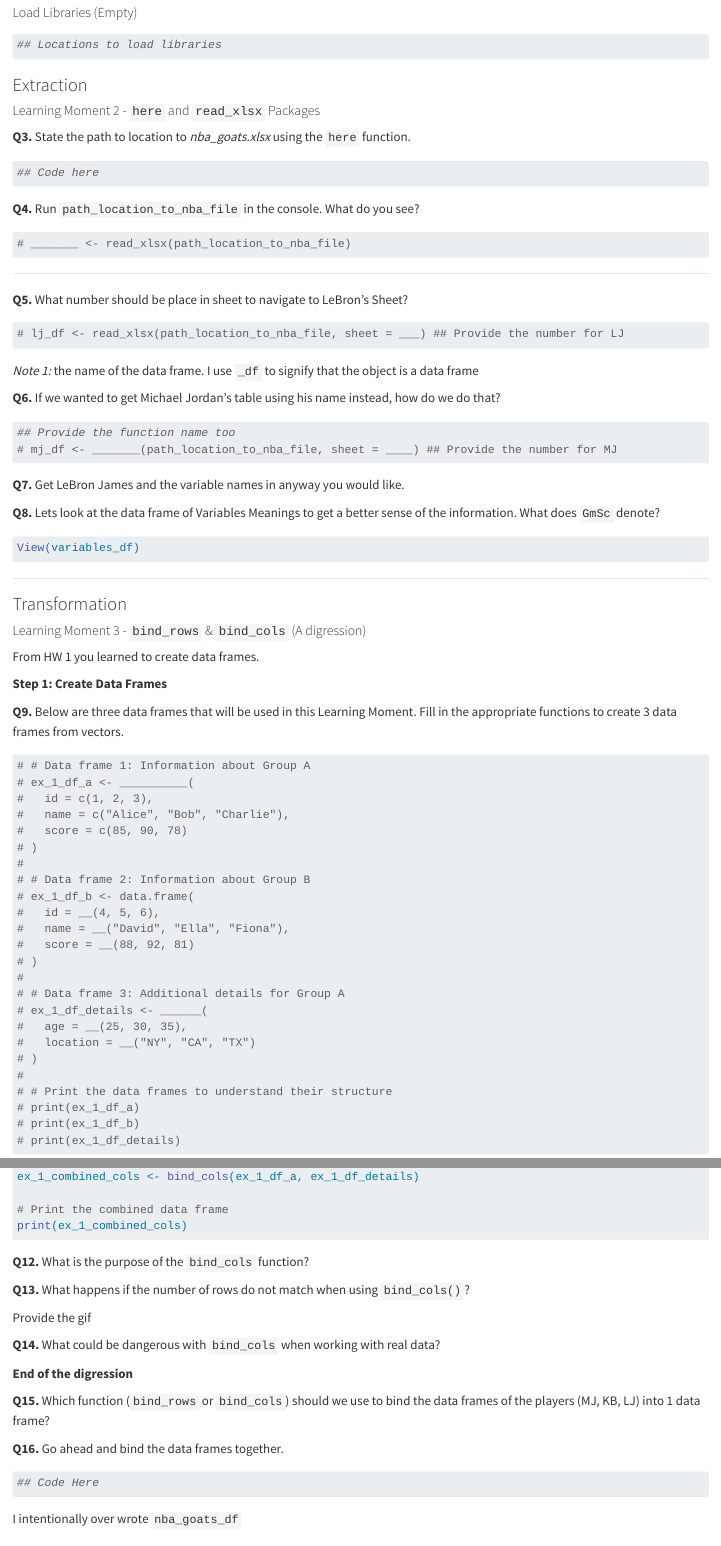
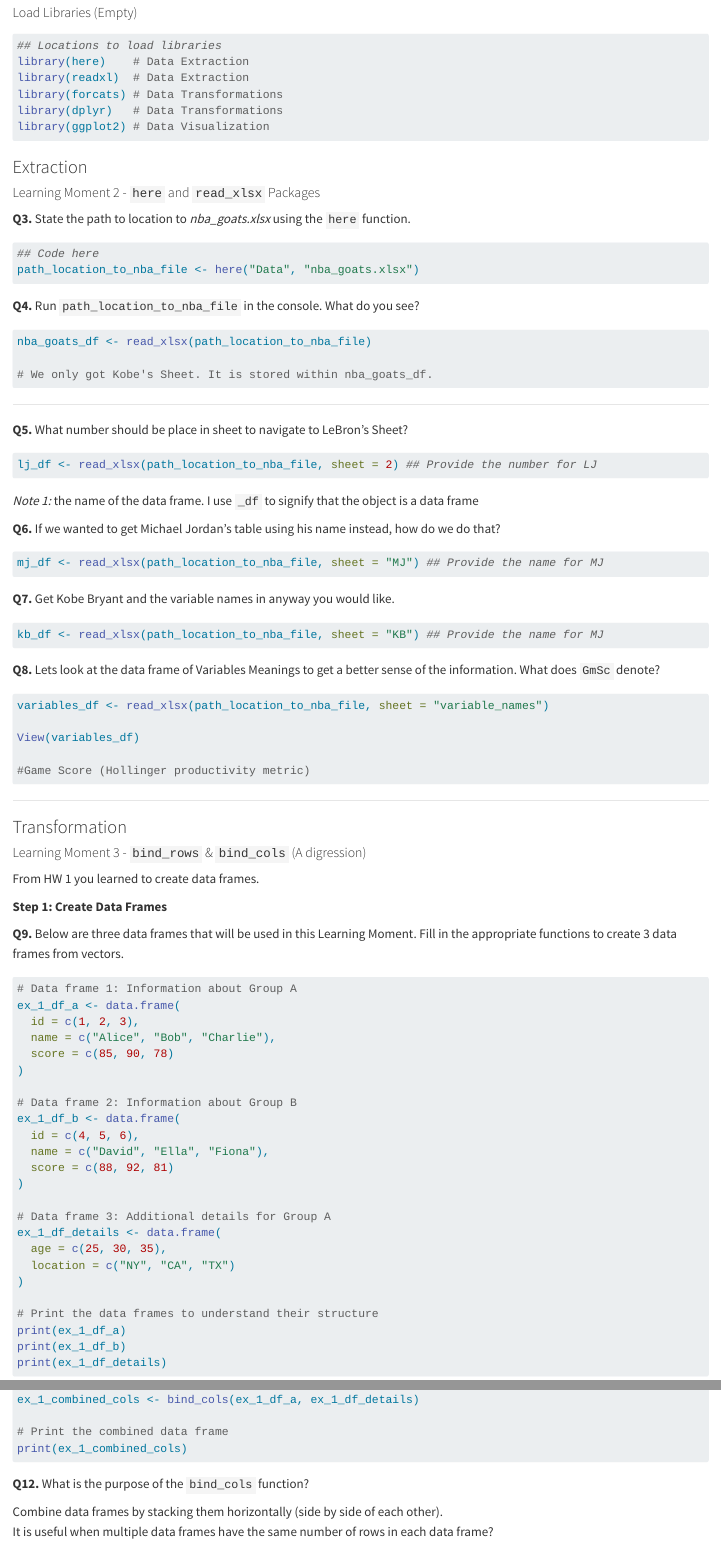
Before and after one commit to gato365/stat_331_winter2025_notes, a Quarto document (R/ETV Cycles/ETV - Task - Who is the real GOAT in the history of the NBA.qmd): the page in a window 1100 px wide, from 1910 px down before the commit and from 2010 px down after it, so that both start at the same text, and a second part further down, joined at a grey line. Rendered offline with R 4.5, knitr and Pandoc in place of Quarto, with nearby package versions.

Commit message:
finish learning moment 1 - 4

````diff
--- a/R/ETV Cycles/ETV - Task - Who is the real GOAT in the history of the NBA.qmd
+++ b/R/ETV Cycles/ETV - Task - Who is the real GOAT in the history of the NBA.qmd
@@ -81,3 +85,8 @@ Additionally, when working with data in general, it is important to avoid misrep
 
 ```{r}
 ## Locations to load libraries
+library(here)    # Data Extraction
+library(readxl)  # Data Extraction
+library(forcats) # Data Transformations
+library(dplyr)   # Data Transformations
+library(ggplot2) # Data Visualization
@@ -92,12 +100,15 @@ Additionally, when working with data in general, it is important to avoid misrep
 
 ```{r}
 ## Code here
+path_location_to_nba_file <- here("Data", "nba_goats.xlsx")
 ```
 
 **Q4.** Run `path_location_to_nba_file` in the console. What do you see?
 
 ```{r}
-# _______ <- read_xlsx(path_location_to_nba_file)
+nba_goats_df <- read_xlsx(path_location_to_nba_file)
+
+# We only got Kobe's Sheet. It is stored within nba_goats_df.
 ```
 
 ------------------------------------------------------------------------
@@ -105,7 +116,7 @@ Additionally, when working with data in general, it is important to avoid misrep
 **Q5.** What number should be place in sheet to navigate to LeBron's Sheet?
 
 ```{r}
-# lj_df <- read_xlsx(path_location_to_nba_file, sheet = ___) ## Provide the number for LJ
+lj_df <- read_xlsx(path_location_to_nba_file, sheet = 2) ## Provide the number for LJ
 ```
 
 *Note 1:* the name of the data frame. I use `_df` to signify that the object is a data frame
@@ -113,20 +124,23 @@ Additionally, when working with data in general, it is important to avoid misrep
 **Q6.** If we wanted to get Michael Jordan's table using his name instead, how do we do that?
 
 ```{r}
-## Provide the function name too
-# mj_df <- _______(path_location_to_nba_file, sheet = ____) ## Provide the number for MJ
+mj_df <- read_xlsx(path_location_to_nba_file, sheet = "MJ") ## Provide the name for MJ
 ```
 
-**Q7.** Get LeBron James and the variable names in anyway you would like.
+**Q7.** Get Kobe Bryant and the variable names in anyway you would like.
 
 ```{r}
-
+kb_df <- read_xlsx(path_location_to_nba_file, sheet = "KB") ## Provide the name for MJ
 ```
 
 **Q8.** Lets look at the data frame of Variables Meanings to get a better sense of the information. What does `GmSc` denote?
 
 ```{r}
+variables_df <- read_xlsx(path_location_to_nba_file, sheet = "variable_names")
+
 View(variables_df)
+
+#Game Score (Hollinger productivity metric)
 ```
 
 ------------------------------------------------------------------------
@@ -142,30 +156,30 @@ From HW 1 you learned to create data frames.
 **Q9.** Below are three data frames that will be used in this Learning Moment. Fill in the appropriate functions to create 3 data frames from vectors.
 
 ```{r}
-# # Data frame 1: Information about Group A
-# ex_1_df_a <- __________(
-#   id = c(1, 2, 3),
-#   name = c("Alice", "Bob", "Charlie"),
-#   score = c(85, 90, 78)
-# )
-#
-# # Data frame 2: Information about Group B
-# ex_1_df_b <- data.frame(
-#   id = __(4, 5, 6),
-#   name = __("David", "Ella", "Fiona"),
-#   score = __(88, 92, 81)
-# )
-#
-# # Data frame 3: Additional details for Group A
-# ex_1_df_details <- ______(
-#   age = __(25, 30, 35),
-#   location = __("NY", "CA", "TX")
-# )
-#
-# # Print the data frames to understand their structure
-# print(ex_1_df_a)
-# print(ex_1_df_b)
-# print(ex_1_df_details)
+# Data frame 1: Information about Group A
+ex_1_df_a <- data.frame(
+  id = c(1, 2, 3),
+  name = c("Alice", "Bob", "Charlie"),
+  score = c(85, 90, 78)
+)
+
+# Data frame 2: Information about Group B
+ex_1_df_b <- data.frame(
+  id = c(4, 5, 6),
+  name = c("David", "Ella", "Fiona"),
+  score = c(88, 92, 81)
+)
+
+# Data frame 3: Additional details for Group A
+ex_1_df_details <- data.frame(
+  age = c(25, 30, 35),
+  location = c("NY", "CA", "TX")
+)
+
+# Print the data frames to understand their structure
+print(ex_1_df_a)
+print(ex_1_df_b)
+print(ex_1_df_details)
 ```
 
 Sometime it is easier to analyze data if multiple data frames are merge in some way. Below we will learn two ways of doing this.
@@ -204,8 +223,11 @@ print(ex_1_combined_cols)
 
 **Q12.** What is the purpose of the `bind_cols` function?
 
+Combine data frames by stacking them horizontally (side by side of each other).\
+It is useful when multiple data frames have the same number of rows in each data frame?
+
 **Q13.** What happens if the number of rows do not match when using `bind_cols()`?
 
-Provide the gif
+You get a error. You cannot bind two different data frames with different size rows.
 
 **Q14.** What could be dangerous with `bind_cols` when working with real data?
@@ -217,7 +241,7 @@ Provide the gif
 **Q16.** Go ahead and bind the data frames together.
 
 ```{r}
-## Code Here
+nba_goats_df <-bind_rows(mj_df, kb_df, lj_df)
 ```
 
 I intentionally over wrote `nba_goats_df`
````
Also changed, not shown: R/ETV Cycles/ETV - Task - Who is the real GOAT in the history of the NBA.qmd (23 more changed lines).
